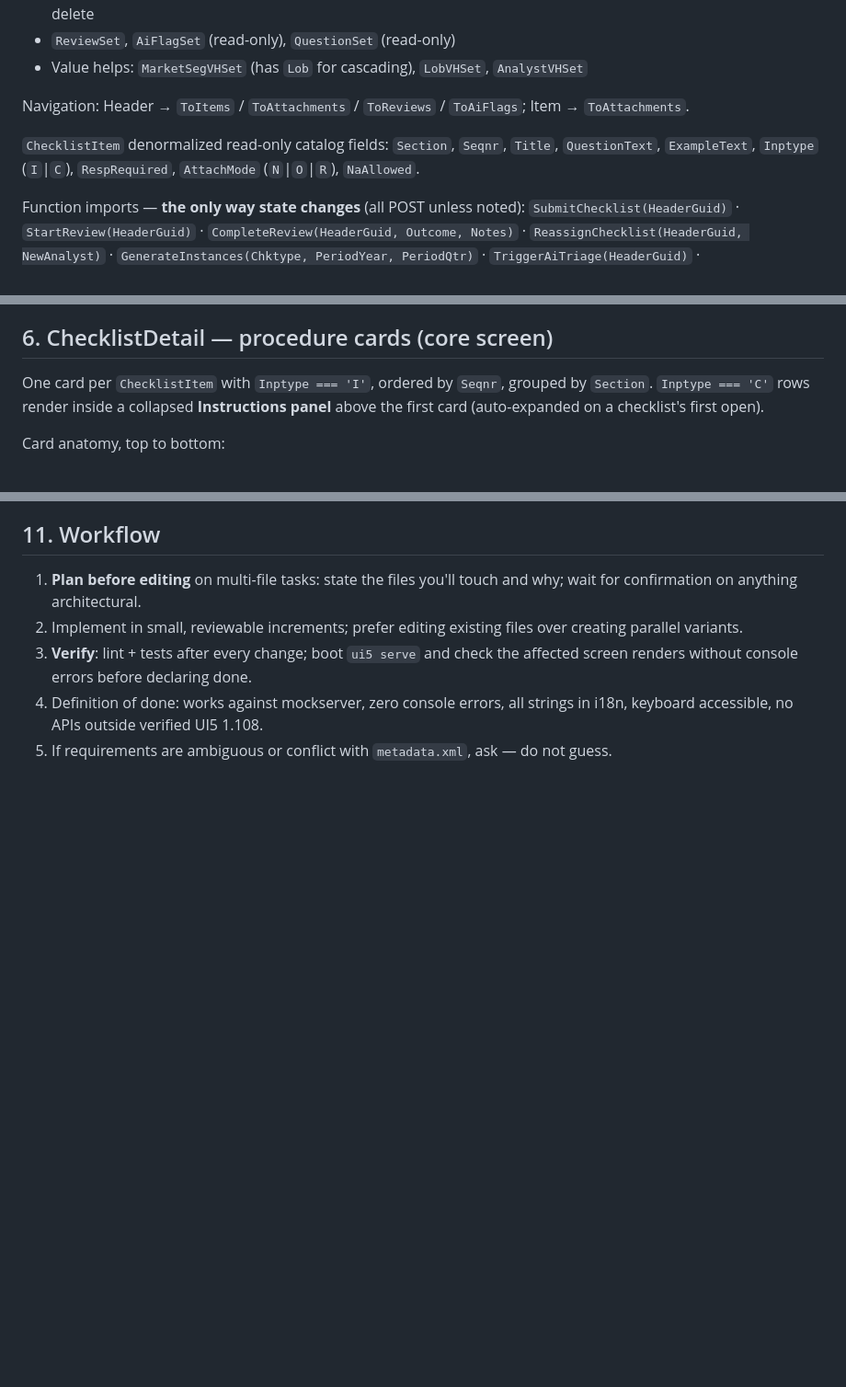
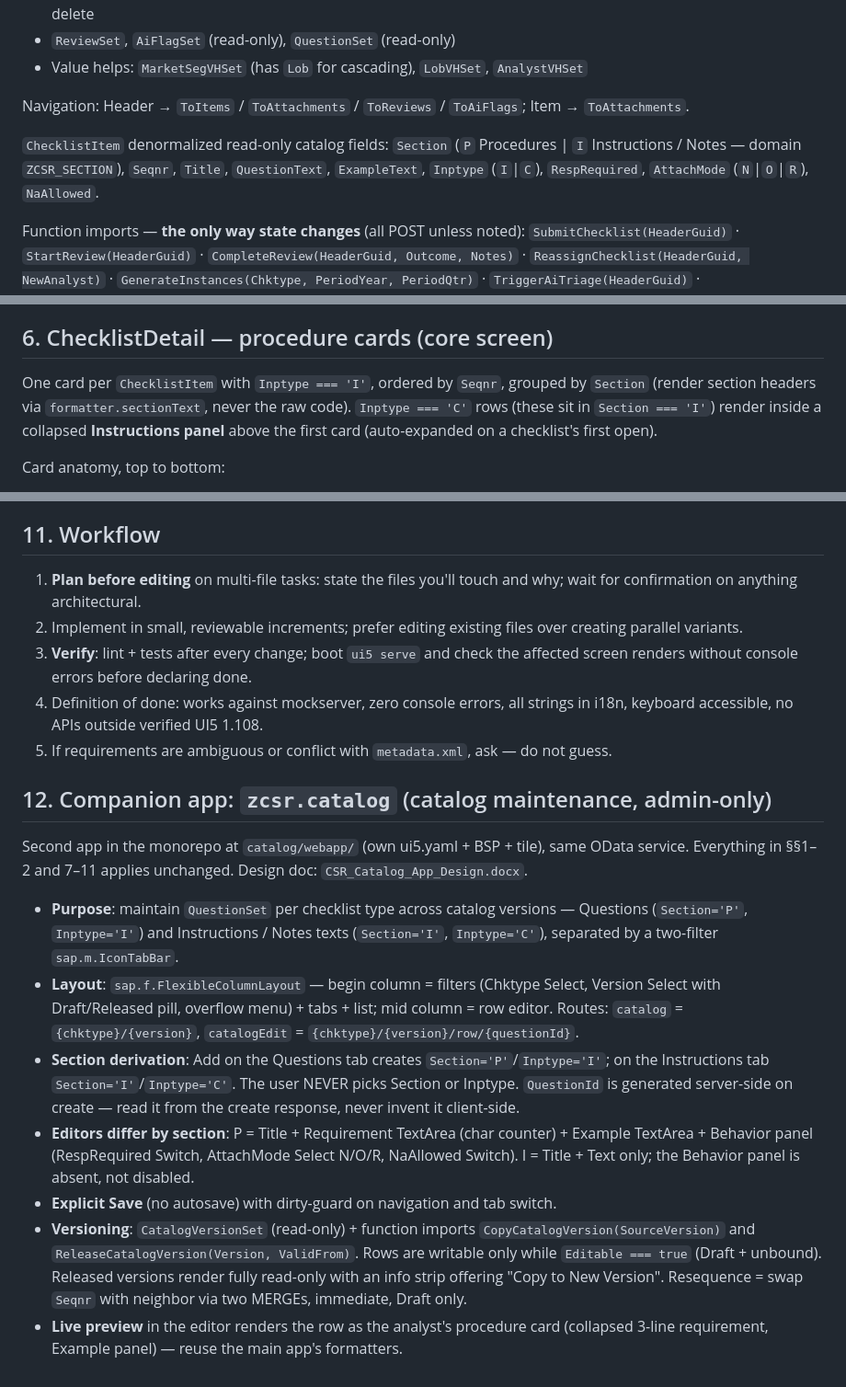
Before and after one commit to ud4090v/CSR_LMI, a Markdown page: ClaudeCode/claude.md, 3 parts joined by grey strips. Shown at 92% size. Drawn GitHub-style; blank space fills up the shorter version.

Commit message:
Revise checklist item fields and companion app details
Updated denormalized fields and added details for the Companion app.

```diff
--- a/ClaudeCode/claude.md
+++ b/ClaudeCode/claude.md
@@ -89,8 +89,9 @@ Entity sets (keys):
 Navigation: Header → `ToItems` / `ToAttachments` / `ToReviews` / `ToAiFlags`;
 Item → `ToAttachments`.
 
-`ChecklistItem` denormalized read-only catalog fields: `Section`, `Seqnr`, `Title`,
-`QuestionText`, `ExampleText`, `Inptype` (`I`|`C`), `RespRequired`,
+`ChecklistItem` denormalized read-only catalog fields: `Section` (`P` Procedures | `I`
+Instructions / Notes — domain `ZCSR_SECTION`), `Seqnr`, `Title`, `QuestionText`,
+`ExampleText`, `Inptype` (`I`|`C`), `RespRequired`,
 `AttachMode` (`N`|`O`|`R`), `NaAllowed`.
 
 Function imports — **the only way state changes** (all POST unless noted):
@@ -120,8 +121,9 @@ AUTHORITY-CHECK is authoritative.
 ## 6. ChecklistDetail — procedure cards (core screen)
 
 One card per `ChecklistItem` with `Inptype === 'I'`, ordered by `Seqnr`, grouped by
-`Section`. `Inptype === 'C'` rows render inside a collapsed **Instructions panel** above
-the first card (auto-expanded on a checklist's first open).
+`Section` (render section headers via `formatter.sectionText`, never the raw code).
+`Inptype === 'C'` rows (these sit in `Section === 'I'`) render inside a collapsed
+**Instructions panel** above the first card (auto-expanded on a checklist's first open).
 
 Card anatomy, top to bottom:
 1. **Title bar** — `"{Seqnr} · {Title}"` + completion indicator (✓ answered / open / N/A)
@@ -202,3 +206,32 @@ import or simulate its result.
 4. Definition of done: works against mockserver, zero console errors, all strings in i18n,
    keyboard accessible, no APIs outside verified UI5 1.108.
 5. If requirements are ambiguous or conflict with `metadata.xml`, ask — do not guess.
+
+## 12. Companion app: `zcsr.catalog` (catalog maintenance, admin-only)
+
+Second app in the monorepo at `catalog/webapp/` (own ui5.yaml + BSP + tile), same OData
+service. Everything in §§1–2 and 7–11 applies unchanged. Design doc:
+`CSR_Catalog_App_Design.docx`.
+
+- **Purpose**: maintain `QuestionSet` per checklist type across catalog versions —
+  Questions (`Section='P'`, `Inptype='I'`) and Instructions / Notes texts
+  (`Section='I'`, `Inptype='C'`), separated by a two-filter `sap.m.IconTabBar`.
+- **Layout**: `sap.f.FlexibleColumnLayout` — begin column = filters (Chktype Select,
+  Version Select with Draft/Released pill, overflow menu) + tabs + list; mid column =
+  row editor. Routes: `catalog` = `{chktype}/{version}`,
+  `catalogEdit` = `{chktype}/{version}/row/{questionId}`.
+- **Section derivation**: Add on the Questions tab creates `Section='P'`/`Inptype='I'`;
+  on the Instructions tab `Section='I'`/`Inptype='C'`. The user NEVER picks Section or
+  Inptype. `QuestionId` is generated server-side on create — read it from the create
+  response, never invent it client-side.
+- **Editors differ by section**: P = Title + Requirement TextArea (char counter) +
+  Example TextArea + Behavior panel (RespRequired Switch, AttachMode Select N/O/R,
+  NaAllowed Switch). I = Title + Text only; the Behavior panel is absent, not disabled.
+- **Explicit Save** (no autosave) with dirty-guard on navigation and tab switch.
+- **Versioning**: `CatalogVersionSet` (read-only) + function imports
+  `CopyCatalogVersion(SourceVersion)` and `ReleaseCatalogVersion(Version, ValidFrom)`.
+  Rows are writable only while `Editable === true` (Draft + unbound). Released versions
+  render fully read-only with an info strip offering "Copy to New Version". Resequence =
+  swap `Seqnr` with neighbor via two MERGEs, immediate, Draft only.
+- **Live preview** in the editor renders the row as the analyst's procedure card
+  (collapsed 3-line requirement, Example panel) — reuse the main app's formatters.
```
Also changed, not shown: other parts of ClaudeCode/claude.md (+2 -0 lines).
